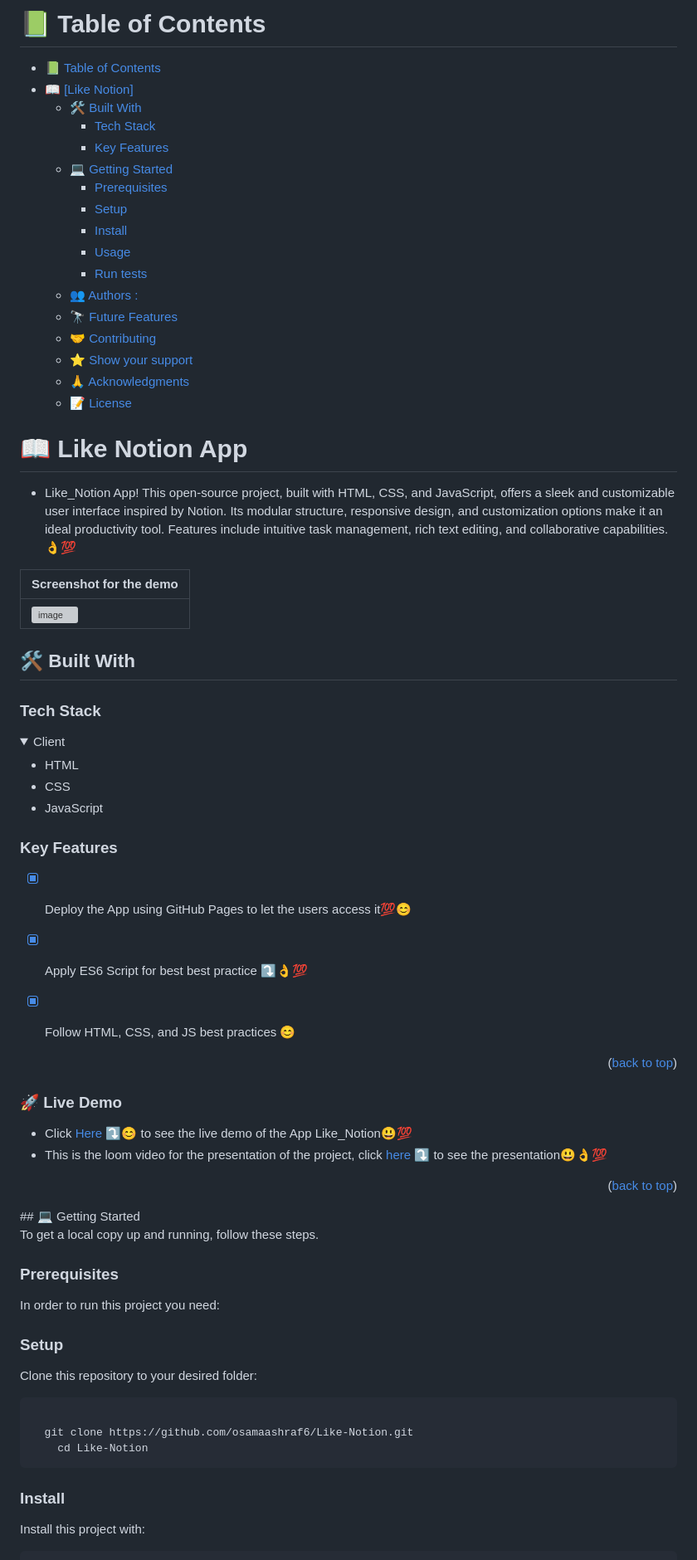
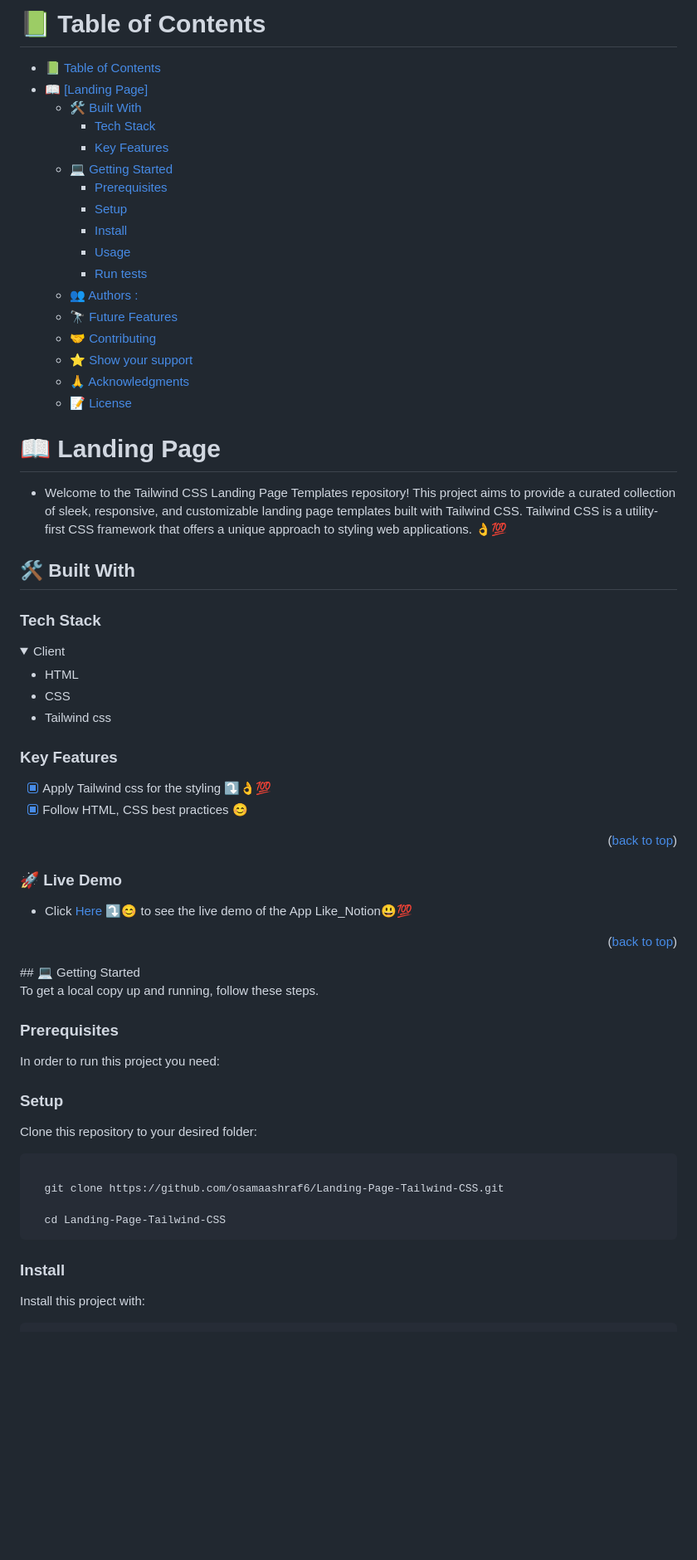
Before and after one commit to osamaashraf6/Landing-Page-Tailwind-CSS, a Markdown page: README.md, the part around one of its changes. Shown at 83% size. Rendered like a GitHub page; folded sections open; blank space fills up the shorter version; grey boxes are pictures that could not be loaded.

````diff
--- a/README.md
+++ b/README.md
@@ -1,11 +1,9 @@
 <a name="readme-top"></a>
-
-
 
 # 📗 Table of Contents
 
 - [📗 Table of Contents](#-table-of-contents)
-- [📖 \[Like Notion\] ](#-Like_Notion-)
+- [📖 \[Landing Page\] ](#-Like_Notion-)
   - [🛠 Built With ](#-built-with-)
     - [Tech Stack ](#tech-stack-)
     - [Key Features ](#key-features-)
@@ -15,7 +13,7 @@
     - [Install](#install)
     - [Usage](#usage)
     - [Run tests](#run-tests)
-  - [👥 Authors :  ](#-authors---)
+  - [👥 Authors : ](#-authors---)
   - [🔭 Future Features ](#-future-features-)
   - [🤝 Contributing ](#-contributing-)
   - [⭐️ Show your support ](#️-show-your-support-)
@@ -24,52 +22,36 @@
 
 <!-- PROJECT DESCRIPTION -->
 
-# 📖 Like Notion App <a name="about-project"></a>
+# 📖 Landing Page <a name="about-project"></a>
 
-- Like_Notion App! This open-source project, built with HTML, CSS, and JavaScript, offers a sleek and customizable user interface inspired by Notion. Its modular structure, responsive design, and customization options make it an ideal productivity tool. Features include intuitive task management, rich text editing, and collaborative capabilities. 👌💯
-
-
-| Screenshot for the demo|
-| --- |
-|![image](https://github.com/osamaashraf6/Like-Notion/assets/83360636/023b1690-273f-43c3-8438-430d72e691c5) |
-
-
+- Welcome to the Tailwind CSS Landing Page Templates repository! This project aims to provide a curated collection of sleek, responsive, and customizable landing page templates built with Tailwind CSS. Tailwind CSS is a utility-first CSS framework that offers a unique approach to styling web applications. 👌💯
 
 ## 🛠 Built With <a name="built-with"></a>
 
 ### Tech Stack <a name="tech-stack"></a>
-
-
 
 <details>
   <summary>Client</summary>
   <ul>
    <li>HTML</li>
     <li>CSS</li>
-    <li>JavaScript</li>
+    <li>Tailwind css</li>
   </ul>
 </details>
 
 ### Key Features <a name="key-features"></a>
 
-
-- [x] Deploy the App using GitHub Pages to let the users access it💯😊
-- [x] Apply ES6 Script for best best practice ⤵👌💯
-- [x] Follow HTML, CSS, and JS best practices 😊
-
-
-
+- [x] Apply Tailwind css for the styling ⤵👌💯
+- [x] Follow HTML, CSS best practices 😊
 
 <p align="right">(<a href="#readme-top">back to top</a>)</p>
 
 ### 🚀 Live Demo
 
-- Click [Here](https://osamaashraf6.github.io/Like-Notion/) ⤵️😊 to see the live demo of the App Like_Notion😃💯
-- This is the loom video for the presentation of the project, click [here](https://www.loom.com/share/048b274a712a4e2e9be7947dbb09b207?sid=336888f8-435a-4909-ae63-11903fba019c) ⤵️ to see the presentation😃👌💯
+- Click [Here]() ⤵️😊 to see the live demo of the App Like_Notion😃💯
+
 <p align="right">(<a href="#readme-top">back to top</a>)</p>
 ## 💻 Getting Started <a name="getting-started"></a>
-
-
 
 To get a local copy up and running, follow these steps.
 
@@ -77,20 +59,19 @@ To get a local copy up and running, follow these steps.
 
 In order to run this project you need:
 
-
 ### Setup
 
 Clone this repository to your desired folder:
 
-
 ```sh
 
-  git clone https://github.com/osamaashraf6/Like-Notion.git
-    cd Like-Notion
+  git clone https://github.com/osamaashraf6/Landing-Page-Tailwind-CSS.git
+
+  cd Landing-Page-Tailwind-CSS
 ```
-
 
 ### Install
 
 Install this project with:
+
 ```sh
````
Also changed, not shown: other parts of README.md (+4 -18 lines).
